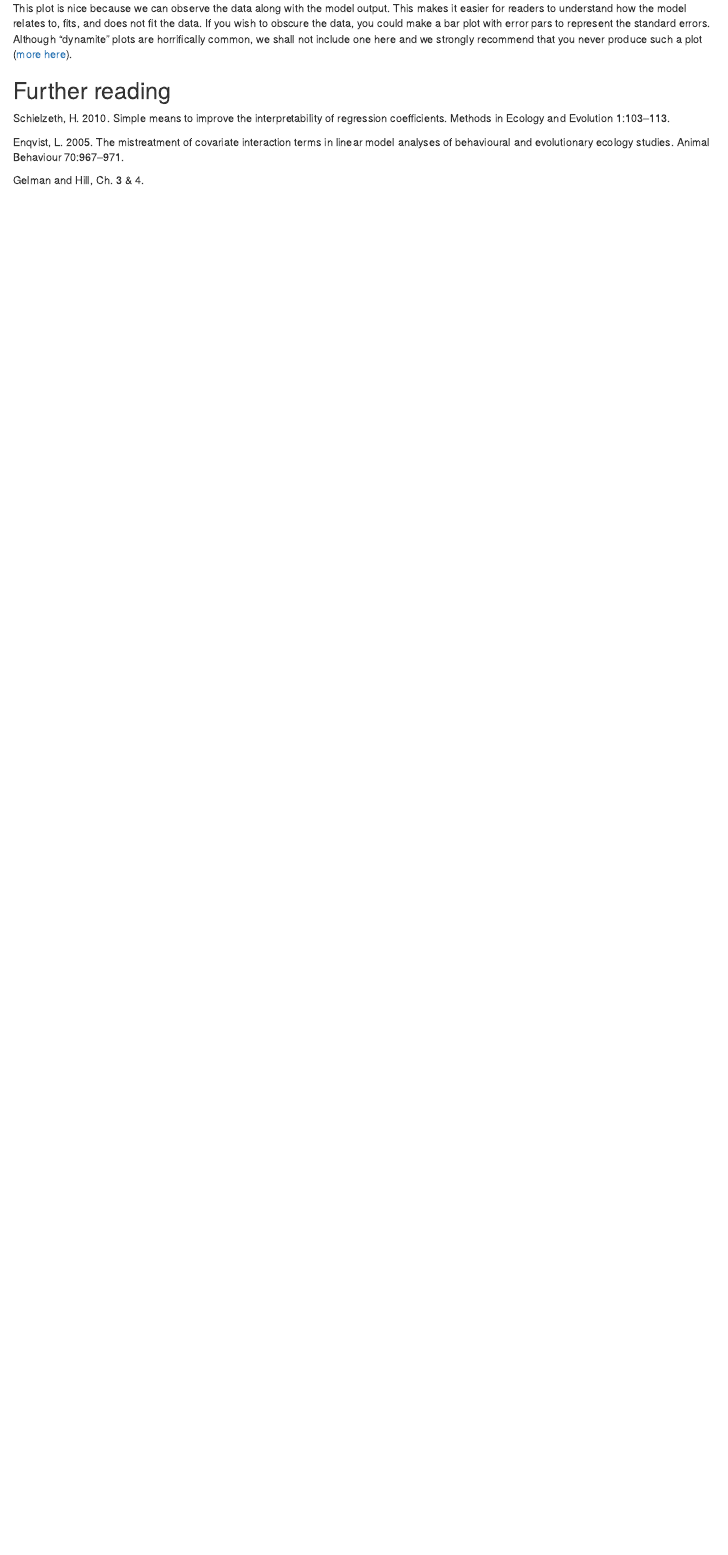
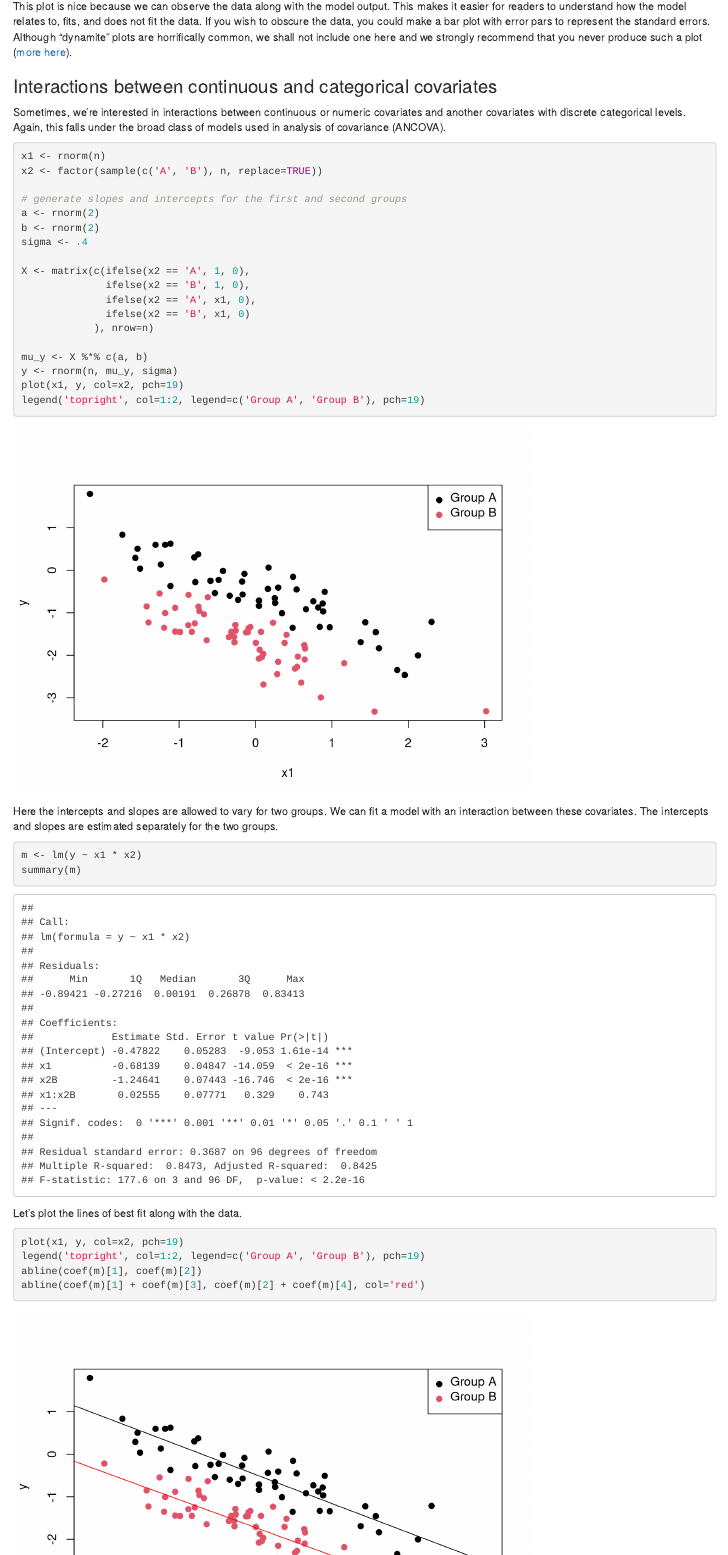
Before and after one commit to hmods/notes, an R Markdown document (chapter1.Rmd): the page in a window 1100 px wide, from 1350 px down. Rendered offline with R 4.5, knitr and Pandoc, with nearby package versions; code that draws random numbers runs with fixed seeds of ours.

Commit message:
including ANCOVA material

````diff
--- a/chapter1.Rmd
+++ b/chapter1.Rmd
@@ -500,3 +500,45 @@ This makes it easier for readers to understand how the model relates to, fits, a
 If you wish to obscure the data, you could make a bar plot with error pars to represent the standard errors.
 Although "dynamite" plots are horrifically common, we shall not include one here and we strongly recommend that you never produce such a plot ([more here](http://biostat.mc.vanderbilt.edu/wiki/pub/Main/TatsukiRcode/Poster3.pdf)).
 
+### Interactions between continuous and categorical covariates
+
+Sometimes, we're interested in interactions between continuous or numeric covariates and another covariates with discrete categorical levels.
+Again, this falls under the broad class of models used in analysis of covariance (ANCOVA).
+
+```{r}
+x1 <- rnorm(n)
+x2 <- factor(sample(c('A', 'B'), n, replace=TRUE))
+
+# generate slopes and intercepts for the first and second groups
+a <- rnorm(2)
+b <- rnorm(2)
+sigma <- .4
+
+X <- matrix(c(ifelse(x2 == 'A', 1, 0),
+              ifelse(x2 == 'B', 1, 0),
+              ifelse(x2 == 'A', x1, 0),
+              ifelse(x2 == 'B', x1, 0)
+            ), nrow=n)
+
+mu_y <- X %*% c(a, b)
+y <- rnorm(n, mu_y, sigma)
+plot(x1, y, col=x2, pch=19)
+legend('topright', col=1:2, legend=c('Group A', 'Group B'), pch=19)
+```
+
+Here the intercepts and slopes are allowed to vary for two groups.
+We can fit a model with an interaction between these covariates.
+The intercepts and slopes are estimated separately for the two groups.
+
+```{r}
+m <- lm(y ~ x1 * x2)
+summary(m)
+```
+
+Let's plot the lines of best fit along with the data.
+
+```{r}
+plot(x1, y, col=x2, pch=19)
+legend('topright', col=1:2, legend=c('Group A', 'Group B'), pch=19)
+abline(coef(m)[1], coef(m)[2])
+abline(coef(m)[1] + coef(m)[3], coef(m)[2] + coef(m)[4], col='red')
````
Also changed, not shown: chapter1.Rmd (7 more changed lines).
